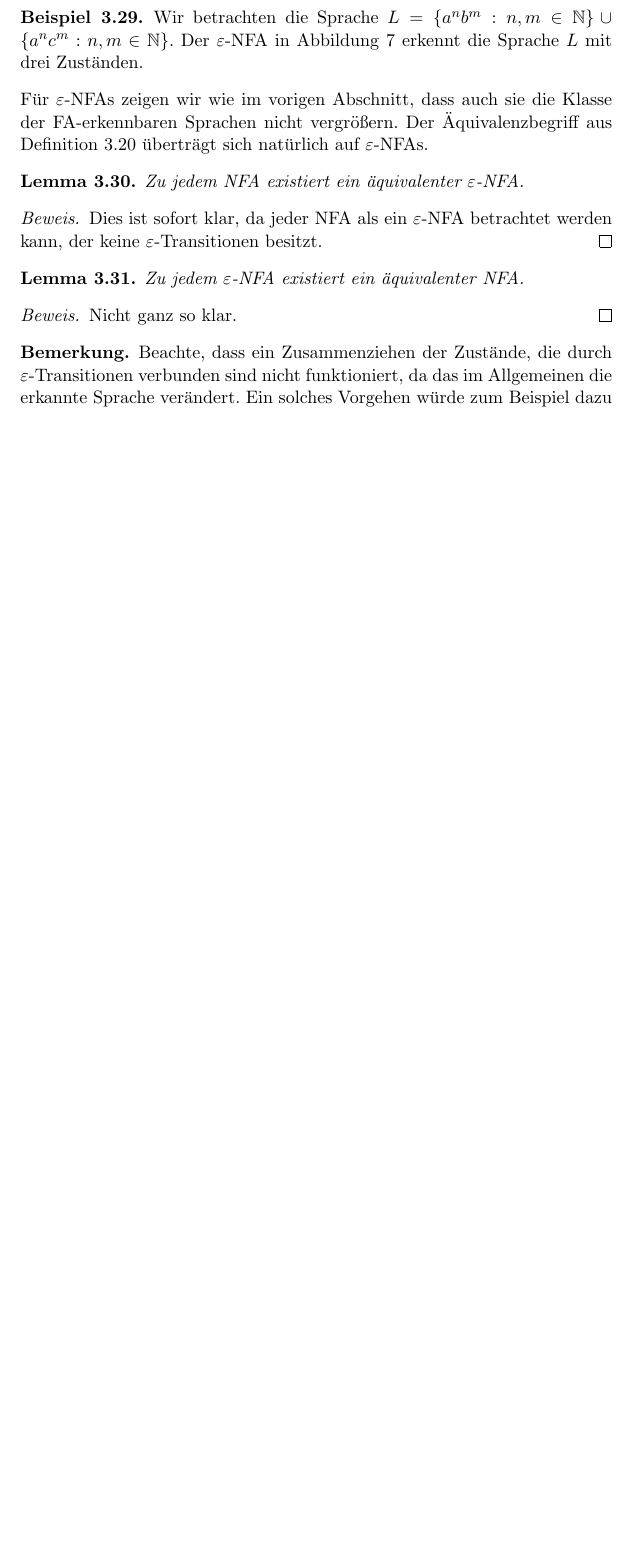
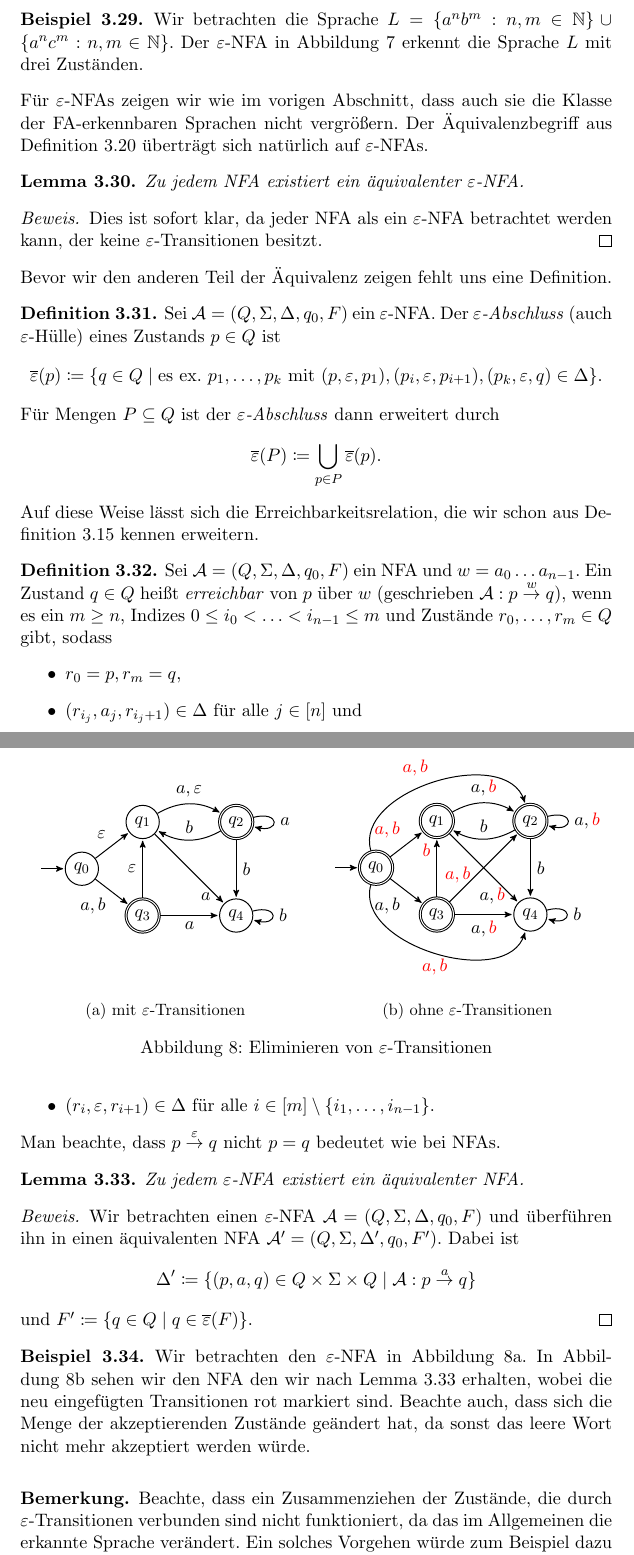
Before and after one commit to ttnick/tcs_pdfs, a LaTeX document (FoSAP/Skript/fosap.tex, which reads FoSAP/Skript/figs/epsnfa_ex2_eps.tex, FoSAP/Skript/figs/epsnfa_ex2_noeps.tex): part of page 32 of 39 before the commit and two parts of pages 32 and 33 of 41 after it, the two joined at a grey line, cut so that both start at the same text, the shorter picture padded with empty space. Compiled offline with pdfLaTeX.

Commit message:
added example for elimnating eps-Transition

```diff
--- /dev/null
+++ b/FoSAP/Skript/figs/epsnfa_ex2_eps.tex
@@ -0,0 +1,20 @@
+\begin{tikzpicture}[->, >=stealth', shorten >=1pt, auto, node distance=2.8cm, semithick, every state/.style={inner sep=3pt, minimum size=20pt}]
+	\node[initial, initial text=, state]	(0)	at (.7, 0)	{$q_0$};
+	\node[state]							(1) at (2, 1)	{$q_1$};
+	\node[state, accepting]				(2) at (4, 1)	{$q_2$};
+	\node[state, accepting]				(3) at (2, -1)	{$q_3$};
+	\node[state]							(4) at (4, -1)	{$q_4$};
+
+	\path	(0) edge node[above left] {$\varepsilon$} (1)
+			(0) edge node[below left] {$a, b$} (3)
+			(1) edge[bend left] node {$a, \varepsilon$} (2)
+			(1) edge node[pos=.9, left] {$a$} (4)
+			(2) edge[bend left] node[above] {$b$} (1)
+			(2) edge[loop right] node {$a$} (2)
+			(2) edge node {$b$} (4)
+			(3) edge node {$\varepsilon$} (1)
+			(3) edge node[below] {$a$} (4)
+			(4) edge[loop right] node {$b$} (4);
+
+	\node (dummy) at (1, -2.5) {};
+\end{tikzpicture}
--- /dev/null
+++ b/FoSAP/Skript/figs/epsnfa_ex2_noeps.tex
@@ -0,0 +1,22 @@
+\begin{tikzpicture}[->, >=stealth', shorten >=1pt, auto, node distance=2.8cm, semithick, every state/.style={inner sep=3pt, minimum size=20pt}]
+	\node[initial, initial text=, state, accepting]	(0)	at (.7, 0)	{$q_0$};
+	\node[state, accepting]							(1) at (2, 1)	{$q_1$};
+	\node[state, accepting]							(2) at (4, 1)	{$q_2$};
+	\node[state, accepting]							(3) at (2, -1)	{$q_3$};
+	\node[state]										(4) at (4, -1)	{$q_4$};
+
+	\path	(0) edge node[below left] {$a, b$} (3)
+			(1) edge[bend left] node {$a, \color{red}b$} (2)
+			(1) edge node[pos=.9, left] {$a, \color{red}b$} (4)
+			(2) edge[bend left] node[above] {$b$} (1)
+			(2) edge[loop right] node {$a, \color{red}b$} (2)
+			(2) edge node {$b$} (4)
+			(3) edge node[below] {$a, \color{red}b$} (4)
+			(4) edge[loop right] node {$b$} (4)
+
+			(0) edge node {\color{red}$a, b$} (1)
+			(0) edge[bend left=90] node {\color{red}$a, b$} (2)
+			(0) edge[bend right=90] node[below] {\color{red}$a, b$} (4)
+			(3) edge node[pos=.8, left] {\color{red}$b$} (1)
+			(3) edge node[pos=.4, left] {\color{red}$a, b$} (2);
+\end{tikzpicture}
--- a/FoSAP/Skript/fosap.tex
+++ b/FoSAP/Skript/fosap.tex
@@ -1075,12 +1075,58 @@ Für \(\varepsilon\)-NFAs zeigen wir wie im vorigen Abschnitt, dass auch sie die
 		Dies ist sofort klar, da jeder NFA als ein \(\varepsilon\)-NFA betrachtet werden kann, der keine \(\varepsilon\)-Transitionen besitzt.
 	\end{proof}
 \end{lemma}
+Bevor wir den anderen Teil der Äquivalenz zeigen fehlt uns eine Definition.
+\begin{definition}
+	Sei \( \mathcal{A} = (Q, \Sigma, \Delta, q_0, F) \) ein \(\varepsilon\)-NFA. Der \textit{\(\varepsilon\)-Abschluss} (auch \(\varepsilon\)-Hülle) eines Zustands \( p \in Q \) ist
+	\[
+		\comp{\varepsilon}(p) \coloneqq \{ q \in Q \mid \text{es ex. } p_1, \ldots, p_k \text{ mit } (p, \varepsilon, p_1), (p_i, \varepsilon, p_{i+1}), (p_k, \varepsilon, q) \in \Delta \}.
+	\]
+	Für Mengen \( P \subseteq Q \) ist der \textit{\(\varepsilon\)-Abschluss} dann erweitert durch
+	\[
+		\comp{\varepsilon}(P) \coloneqq \bigcup_{p \in P} \comp{\varepsilon}(p).
+	\]
+\end{definition}
+Auf diese Weise lässt sich die Erreichbarkeitsrelation, die wir schon aus Definition~\ref{def:reachability} kennen erweitern.
+\begin{definition}
+	Sei \( \mathcal{A} = (Q, \Sigma, \Delta, q_0, F) \) ein NFA und \( w = a_0 \ldots a_{n-1} \). Ein Zustand \( q \in Q \) heißt \textit{erreichbar} von \( p \) über \( w \) (geschrieben \( \mathcal{A}: p \reaches{w} q \)), wenn es ein \( m \geq n \), Indizes \( 0 \leq i_0 < \ldots < i_{n-1} \leq m \) und Zustände \( r_0, \ldots, r_m \in Q \) gibt, sodass
+	\begin{itemize}
+		\item \( r_0 = p, r_m = q \),
+		\item \( (r_{i_j}, a_j, r_{i_j+1}) \in \Delta \) für alle \( j \in [n] \) und
+		\item \( (r_i, \varepsilon, r_{i+1}) \in \Delta \) für alle \( i \in [m] \setminus \{i_1, \ldots, i_{n-1}\} \).
+	\end{itemize}
+\end{definition}
+Man beachte, dass \( p \reaches{\varepsilon} q \) nicht \( p = q \) bedeutet wie bei NFAs.
 \begin{lemma}\label{lem:epsnfa2nfa}
 	Zu jedem \(\varepsilon\)-NFA existiert ein äquivalenter NFA.
 	\begin{proof}
-		Nicht ganz so klar.
+		Wir betrachten einen \(\varepsilon\)-NFA \( \mathcal{A} = (Q, \Sigma, \Delta, q_0, F) \) und überführen ihn in einen äquivalenten NFA \( \mathcal{A}^\prime = (Q, \Sigma, \Delta^\prime, q_0, F^\prime) \). Dabei ist
+		\[
+			\Delta^\prime \coloneqq \{(p, a, q) \in Q \times \Sigma \times Q \mid \mathcal{A}: p \reaches{a} q\}
+		\]
+		und \( F^\prime \coloneqq \{q \in Q \mid q \in \comp{\varepsilon}(F)\} \).
+		%TODO Korrektheit
 	\end{proof}
 \end{lemma}
+\begin{example}
+	Wir betrachten den \(\varepsilon\)-NFA in Abbildung~\ref{fig:epsnfa_ex2_eps}. In Abbildung~\ref{fig:epsnfa_ex2_noeps} sehen wir den NFA den wir nach Lemma~\ref{lem:epsnfa2nfa} erhalten, wobei die neu eingefügten Transitionen rot markiert sind. Beachte auch, dass sich die Menge der akzeptierenden Zustände geändert hat, da sonst das leere Wort nicht mehr akzeptiert werden würde.
+\end{example}
+\begin{figure}
+	\centering
+	\begin{subfigure}[b]{.49\textwidth}
+		\centering
+		\input{figs/epsnfa_ex2_eps}
+		\caption{mit \(\varepsilon\)-Transitionen}
+		\label{fig:epsnfa_ex2_eps}
+	\end{subfigure}~
+	\begin{subfigure}[b]{.49\textwidth}
+		\centering
+		\input{figs/epsnfa_ex2_noeps}
+		\caption{ohne \(\varepsilon\)-Transitionen}
+		\label{fig:epsnfa_ex2_noeps}
+	\end{subfigure}
+	\caption{Eliminieren von \(\varepsilon\)-Transitionen}
+	\label{fig:epsnfa_ex2}
+\end{figure}
 \begin{remark*}
 	Beachte, dass ein Zusammenziehen der Zustände, die durch \(\varepsilon\)-Transitionen verbunden sind nicht funktioniert, da das im Allgemeinen die erkannte Sprache verändert. Ein solches Vorgehen würde zum Beispiel dazu führen, dass der entstehende Automat zu Beispiel~\ref{fig:epsnfa_ex1} nur noch einen Zustand besitzt mit einem durch \( a, b, c \) beschrifteten Loop. Die erkannte Sprache wäre dann \( \{a, b, c\}^\ast \).
 \end{remark*}
```
Also changed, not shown: FoSAP/Skript/figs/epsnfa_ex1.tex (+1 -1 lines), FoSAP/Skript/fosap.pdf, FoSAP/Skript/fosap.tex (14 more changed lines).
